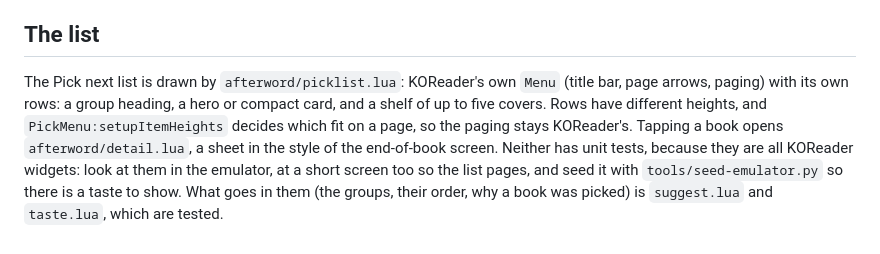
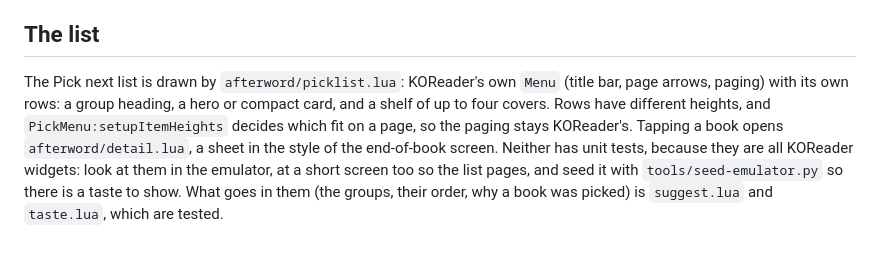
Before and after one commit to ghepting/afterword.koplugin, a Markdown page: CLAUDE.md, the part around the change. Drawn GitHub-style.

```diff
--- a/CLAUDE.md
+++ b/CLAUDE.md
@@ -29,4 +29,4 @@ A KOReader plugin in Lua. `tests/run.sh` runs the tests under plain `luajit`.
 
 ## The list
 
-The Pick next list is drawn by `afterword/picklist.lua`: KOReader's own `Menu` (title bar, page arrows, paging) with its own rows: a group heading, a hero or compact card, and a shelf of up to five covers. Rows have different heights, and `PickMenu:setupItemHeights` decides which fit on a page, so the paging stays KOReader's. Tapping a book opens `afterword/detail.lua`, a sheet in the style of the end-of-book screen. Neither has unit tests, because they are all KOReader widgets: look at them in the emulator, at a short screen too so the list pages, and seed it with `tools/seed-emulator.py` so there is a taste to show. What goes in them (the groups, their order, why a book was picked) is `suggest.lua` and `taste.lua`, which are tested.
+The Pick next list is drawn by `afterword/picklist.lua`: KOReader's own `Menu` (title bar, page arrows, paging) with its own rows: a group heading, a hero or compact card, and a shelf of up to four covers. Rows have different heights, and `PickMenu:setupItemHeights` decides which fit on a page, so the paging stays KOReader's. Tapping a book opens `afterword/detail.lua`, a sheet in the style of the end-of-book screen. Neither has unit tests, because they are all KOReader widgets: look at them in the emulator, at a short screen too so the list pages, and seed it with `tools/seed-emulator.py` so there is a taste to show. What goes in them (the groups, their order, why a book was picked) is `suggest.lua` and `taste.lua`, which are tested.
```
Also changed, not shown: README.md (+3 -3 lines), assets/book-detail.png, assets/pick-next-2.png, assets/pick-next.png, 3 other files.
